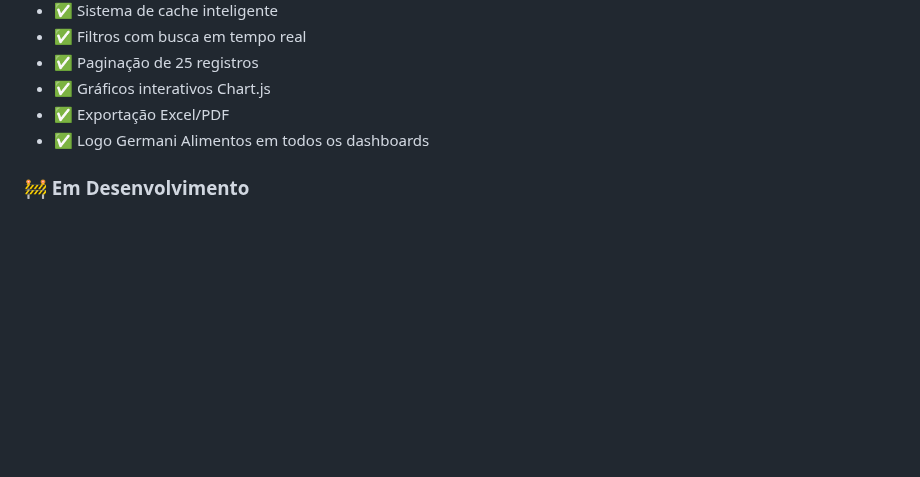
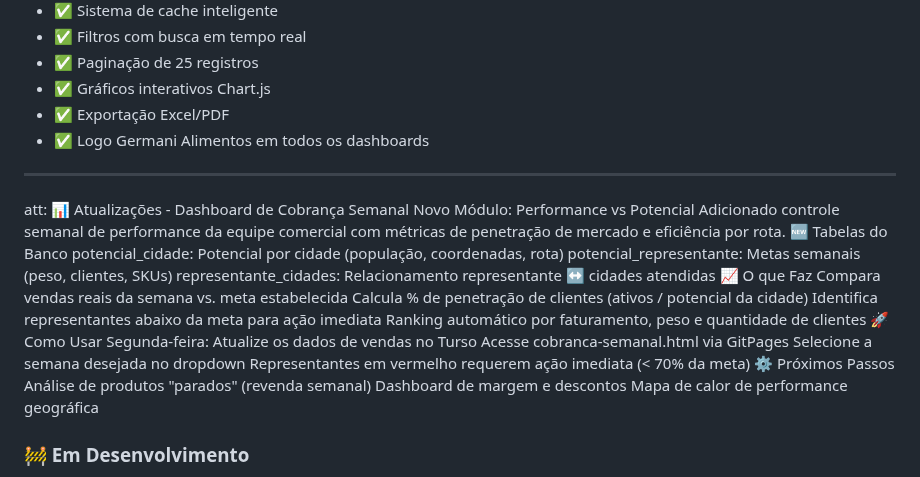
Before and after one commit to Angeloxiru/Ger_Comercial, a Markdown page: README.md, the part around the change. Rendered like a GitHub page; blank space fills up the shorter version.

Commit message:
Update README with new dashboard features and usage
Added a new module for weekly performance tracking, including metrics for market penetration and route efficiency. Updated usage instructions and outlined upcoming features.

```diff
--- a/README.md
+++ b/README.md
@@ -497,6 +497,31 @@ git filter-branch --force --index-filter \
 - ✅ Exportação Excel/PDF
 - ✅ Logo Germani Alimentos em todos os dashboards
 
+____________
+att:
+📊 Atualizações - Dashboard de Cobrança Semanal
+Novo Módulo: Performance vs Potencial
+Adicionado controle semanal de performance da equipe comercial com métricas de penetração de mercado e eficiência por rota.
+🆕 Tabelas do Banco
+potencial_cidade: Potencial por cidade (população, coordenadas, rota)
+potencial_representante: Metas semanais (peso, clientes, SKUs)
+representante_cidades: Relacionamento representante ↔ cidades atendidas
+📈 O que Faz
+Compara vendas reais da semana vs. meta estabelecida
+Calcula % de penetração de clientes (ativos / potencial da cidade)
+Identifica representantes abaixo da meta para ação imediata
+Ranking automático por faturamento, peso e quantidade de clientes
+🚀 Como Usar
+Segunda-feira: Atualize os dados de vendas no Turso
+Acesse cobranca-semanal.html via GitPages
+Selecione a semana desejada no dropdown
+Representantes em vermelho requerem ação imediata (< 70% da meta)
+⚙️ Próximos Passos
+Análise de produtos "parados" (revenda semanal)
+Dashboard de margem e descontos
+Mapa de calor de performance geográfica
+
+
 ### 🚧 Em Desenvolvimento
 - Análise Financeira
 - Gestão de Estoque
```
